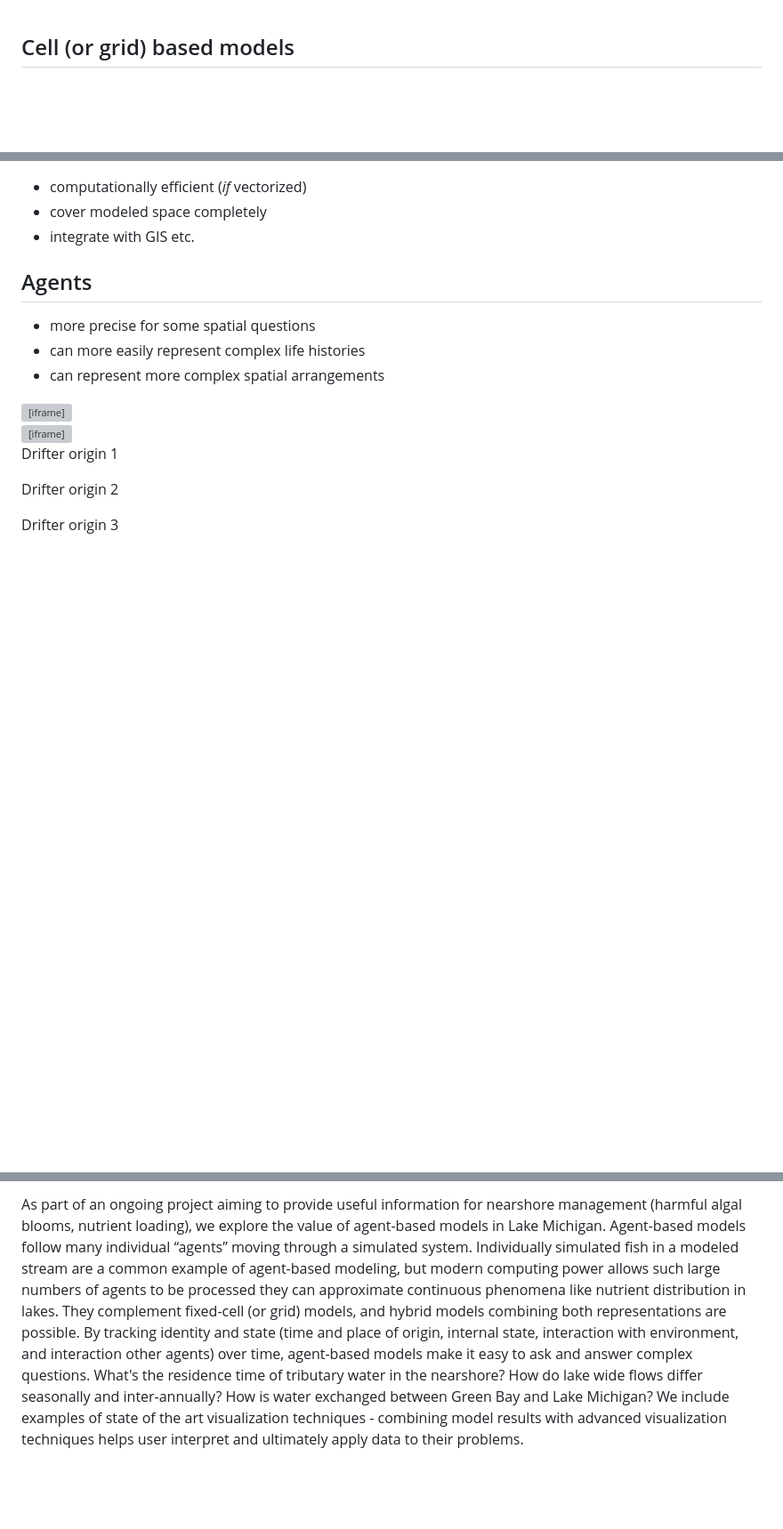
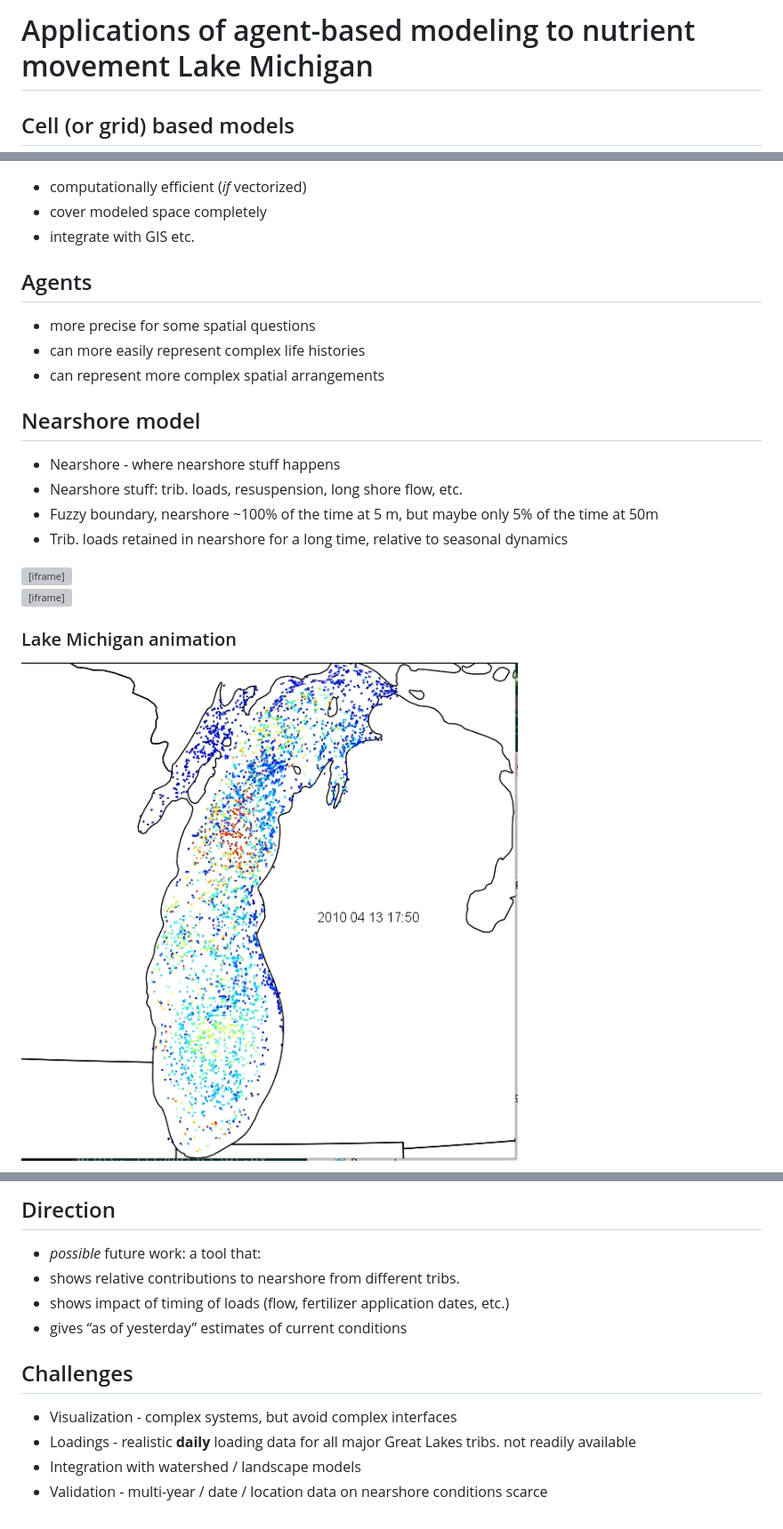
Before and after one commit to tbnorth/lsecol2018, a Markdown page: solm_agents.md, 3 parts joined by grey strips. Shown: that part at 89% size. Drawn GitHub-style; pictures changed too: img/png/LMmovie.png (added); blank space fills up the shorter version; grey boxes are pictures that could not be loaded.

Commit message:
content

```diff
--- a/solm_agents.md
+++ b/solm_agents.md
@@ -1,7 +1,8 @@
+# Applications of agent-based modeling to nutrient movement Lake Michigan
+<!-- .slide: data-state="hide-head" -->
 <!-- .slide: data-background="img/png/title.png" data-background-size="contain" -->
 
 <!--
-# Applications of agent-based modeling to nutrient movement Lake Michigan
 
 ## Terry N Brown, James Pauer, Tom P Hollenhorst
 
@@ -71,20 +73,25 @@ http://tbnorth.github.io/solm_agents
 
 
 
+## Nearshore model
+
+- Nearshore - where nearshore stuff happens
+- Nearshore stuff: trib. loads, resuspension, long shore flow, etc.
+- Fuzzy boundary, nearshore ~100% of the time at 5 m, but
+  maybe only 5% of the time at 50m
+- Trib. loads retained in nearshore for a long time, relative
+  to seasonal dynamics
 <div style="position:relative;height:0;padding-bottom:75.0%"><iframe src="https://www.youtube.com/embed/ihdx9SCcS5Q?rel=0&amp;controls=1&amp;showinfo=0?ecver=2" width="480" height="360" frameborder="0" style="position:absolute;width:100%;height:100%;left:0" allowfullscreen></iframe></div>
+
 
 
 <div style="position:relative;height:0;padding-bottom:75.0%"><iframe src="https://www.youtube.com/embed/z2cA9vZoPkA?rel=0&amp;controls=1&amp;showinfo=0?ecver=2" width="480" height="360" frameborder="0" style="position:absolute;width:100%;height:100%;left:0" allowfullscreen></iframe></div>
 
 
 
-Drifter origin 1
+### Lake Michigan animation
 
-
-Drifter origin 2
-
-
-Drifter origin 3
+![Lake Michigan animation](img/png/LMmovie.png)
 
 
 
@@ -92,2 +100,33 @@ Abstract
 
-As part of an ongoing project aiming to provide useful information for nearshore management (harmful algal blooms, nutrient loading), we explore the value of agent-based models in Lake Michigan. Agent-based models follow many individual “agents” moving through a simulated system. Individually simulated fish in a modeled stream are a common example of agent-based modeling, but modern computing power allows such large numbers of agents to be processed they can approximate continuous phenomena like nutrient distribution in lakes. They complement fixed-cell (or grid) models, and hybrid models combining both representations are possible. By tracking identity and state (time and place of origin, internal state, interaction with environment, and interaction other agents) over time, agent-based models make it easy to ask and answer complex questions. What's the residence time of tributary water in the nearshore? How do lake wide flows differ seasonally and inter-annually? How is water exchanged between Green Bay and Lake Michigan? We include examples of state of the art visualization techniques - combining model results with advanced visualization techniques helps user interpret and ultimately apply data to their problems.
+
+<!-- .slide: data-background="img/png/nearshore_contrib1.png" data-background-size="contain" -->
+<!-- .slide: data-background-color="white" -->
+
+
+<!-- .slide: data-background="img/png/nearshore_contrib2.png" data-background-size="contain" -->
+<!-- .slide: data-background-color="white" -->
+
+
+
+## Direction
+
+- *possible* future work: a tool that:
+- shows relative contributions to nearshore from
+  different tribs.
+- shows impact of timing of loads (flow, fertilizer
+  application dates, etc.)
+- gives “as of yesterday” estimates of current
+  conditions
+
+
+
+
+## Challenges
+
+- Visualization - complex systems, but avoid complex
+  interfaces
+- Loadings - realistic **daily** loading data for all major
+  Great Lakes tribs. not readily available
+- Integration with watershed / landscape models
+- Validation - multi-year / date / location data on nearshore
+  conditions scarce
```
Also changed, not shown: other parts of solm_agents.md (+3 -1 lines), img/png/nearshore_contrib0.png (added), img/png/nearshore_contrib1.png (added), img/png/nearshore_contrib2.png (added), 5 other files.
